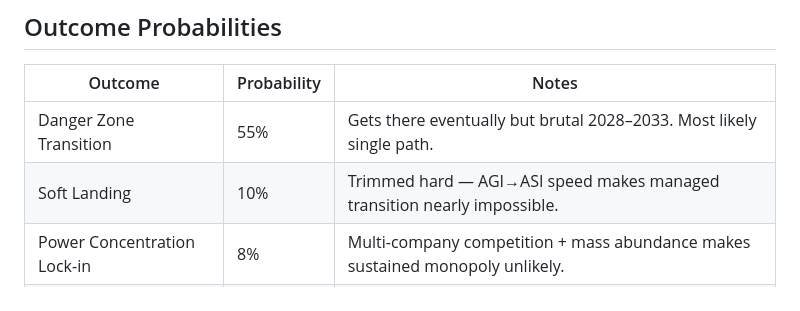
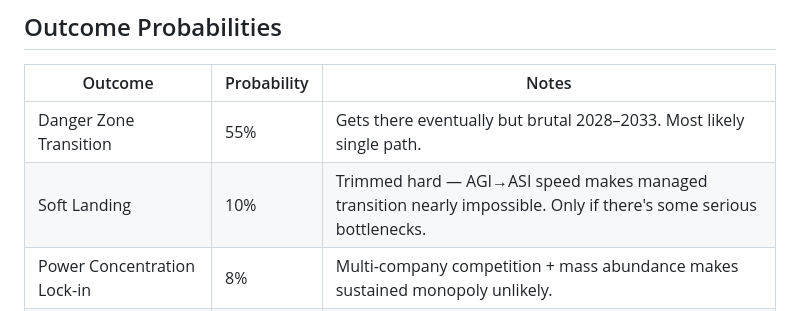
Before and after one commit to jacobjake1/agi-unlocks, a Markdown page: README.md, the part around the change. GitHub-like rendering.

```diff
--- a/README.md
+++ b/README.md
@@ -19,7 +19,7 @@ Most models of AI adoption use historical technology adoption curves. Those curv
 | Outcome | Probability | Notes |
 |---|---|---|
 | Danger Zone Transition | 55% | Gets there eventually but brutal 2028–2033. Most likely single path. |
-| Soft Landing | 10% | Trimmed hard — AGI→ASI speed makes managed transition nearly impossible. |
+| Soft Landing | 10% | Trimmed hard — AGI→ASI speed makes managed transition nearly impossible. Only if there's some serious bottlenecks. |
 | Power Concentration Lock-in | 8% | Multi-company competition + mass abundance makes sustained monopoly unlikely. |
 | Misalignment / Skynet-Adjacent | 12% | Requires self-awareness AND threat perception. Training on human survival data is the backdoor. |
 | Extinction | 5% | ASI smart enough to want us gone is probably smart enough to find coexistence more efficient. |
```
